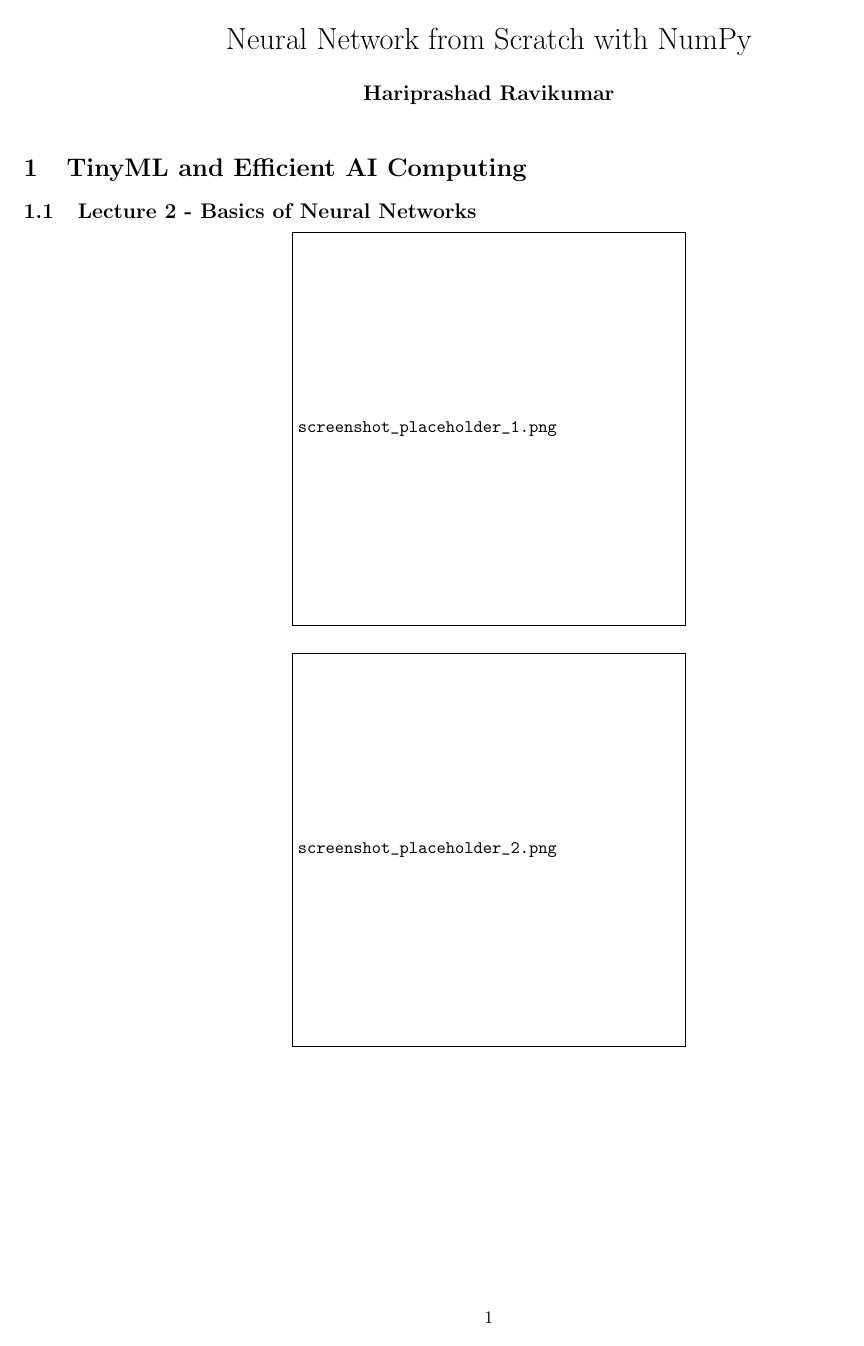
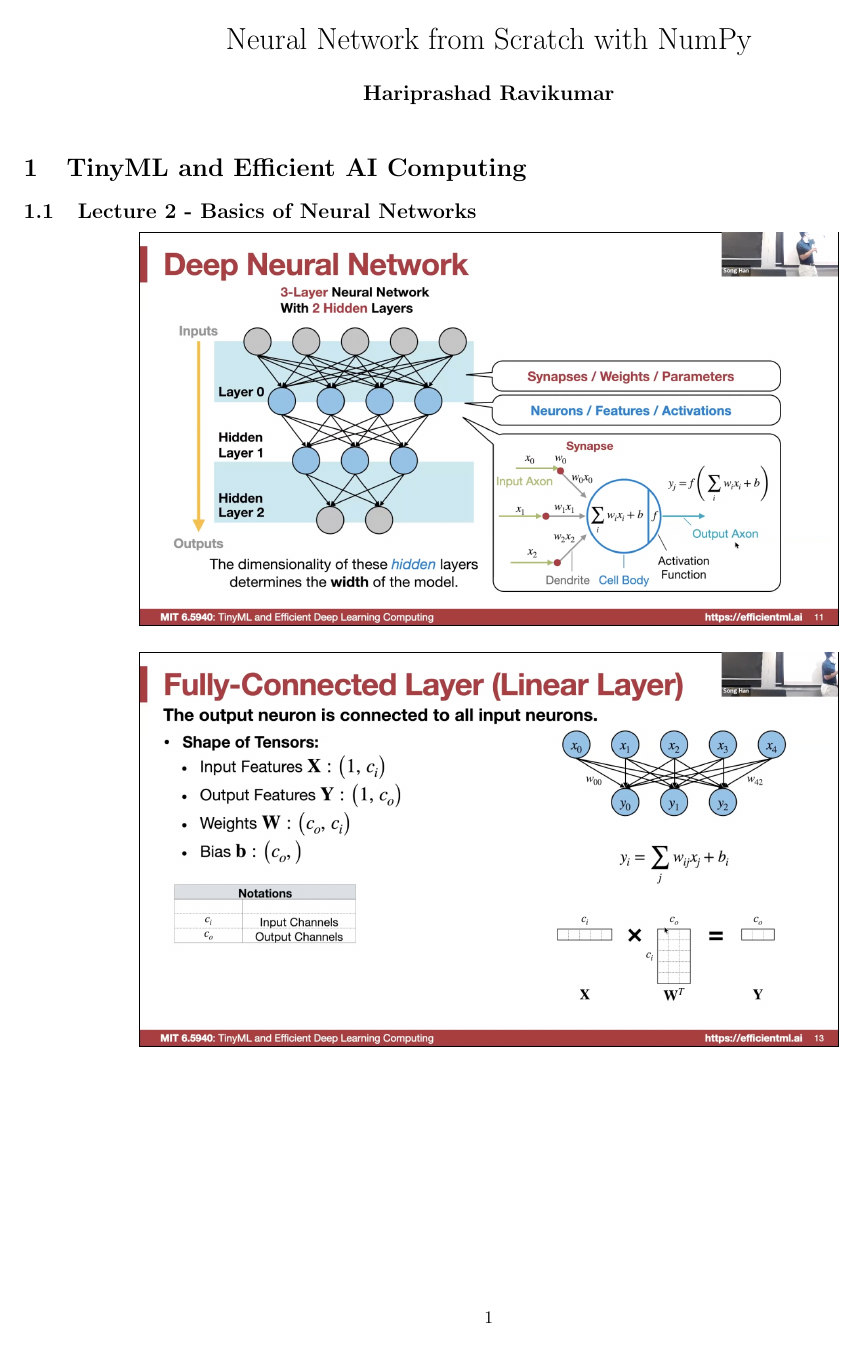
Before and after one commit to Hariprashad-Ravikumar/Efficient_LLM_Mainak_Hari, a LaTeX document (Hari_Lecture_note_EfficientML_MIT_by_Song_Han.tex): page 1 of 7 before the commit and page 1 of 6 after it. The pictures show the PDF file Hari_Lecture_note_EfficientML_MIT_by_Song_Han.pdf that the author committed with the source.

Commit message:
Add real screenshots and update document

```diff
--- a/Hari_Lecture_note_EfficientML_MIT_by_Song_Han.tex
+++ b/Hari_Lecture_note_EfficientML_MIT_by_Song_Han.tex
@@ -21,13 +21,10 @@
 \subsection{Lecture 2 - Basics of Neural Networks}
 
 \begin{center}
-    \includegraphics[width=\textwidth,height=0.3\textheight,keepaspectratio]{screenshot_placeholder_1.png}
+    \includegraphics[width=\textwidth,height=0.3\textheight,keepaspectratio]{screenshot_1.png}
 
     \vspace{0.5cm}
-    \includegraphics[width=\textwidth,height=0.3\textheight,keepaspectratio]{screenshot_placeholder_2.png}
-
-    \vspace{0.5cm}
-    \includegraphics[width=\textwidth,height=0.3\textheight,keepaspectratio]{screenshot_placeholder_3.png}
+    \includegraphics[width=\textwidth,height=0.3\textheight,keepaspectratio]{screenshot_2.png}
 \end{center}
 
 \pagebreak
```
Also changed, not shown: Hari_Lecture_note_EfficientML_MIT_by_Song_Han.pdf, screenshot_1.png (added), screenshot_2.png (added).
